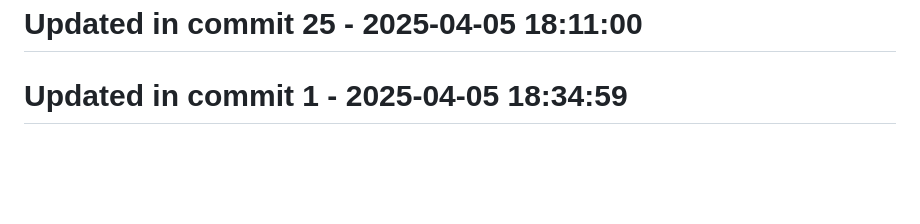
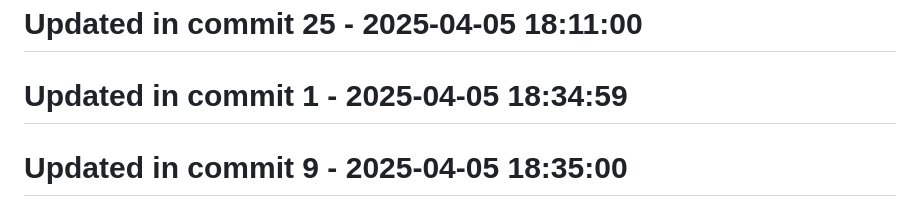
Before and after one commit to llamasearchai/llamasearch-pdf, a Markdown page: README.md, the part around the change. GitHub-like rendering; blank space fills up the shorter version.

Commit message:
fix: Address issue in README.md

```diff
--- a/README.md
+++ b/README.md
@@ -301,3 +301,5 @@ MIT
 # Updated in commit 25 - 2025-04-05 18:11:00
 
 # Updated in commit 1 - 2025-04-05 18:34:59
+
+# Updated in commit 9 - 2025-04-05 18:35:00
```
